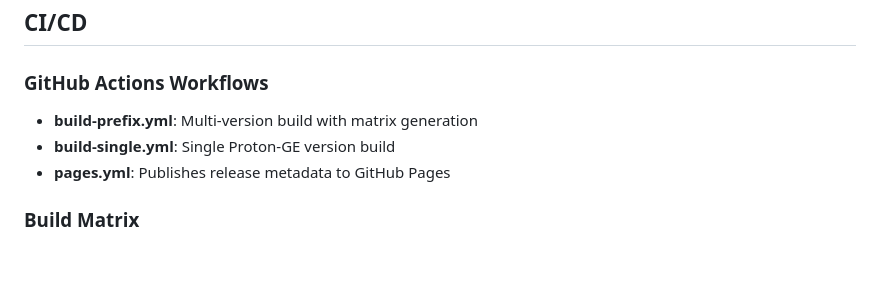
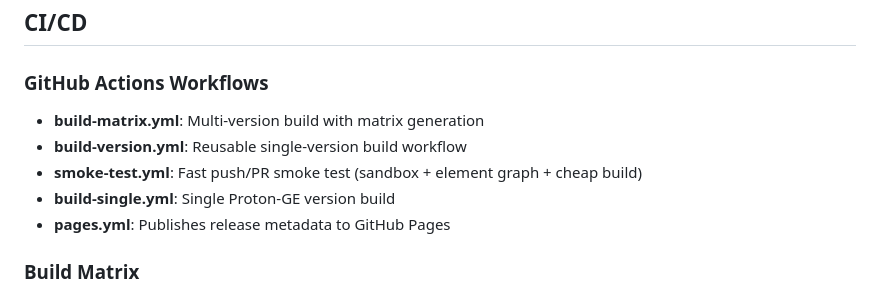
Before and after one commit to DeckCheatz/BuiltPrefixes, a Markdown page: README.md, the part around the change. GitHub-like rendering; blank space fills up the shorter version.

```diff
--- a/README.md
+++ b/README.md
@@ -177,7 +177,9 @@ See `elements/components/trainer-monitor.bst` for a complete example.
 
 ### GitHub Actions Workflows
 
-- **build-prefix.yml**: Multi-version build with matrix generation
+- **build-matrix.yml**: Multi-version build with matrix generation
+- **build-version.yml**: Reusable single-version build workflow
+- **smoke-test.yml**: Fast push/PR smoke test (sandbox + element graph + cheap build)
 - **build-single.yml**: Single Proton-GE version build
 - **pages.yml**: Publishes release metadata to GitHub Pages
 
```
Also changed, not shown: docs/build-infrastructure.md (+11 -3 lines).
